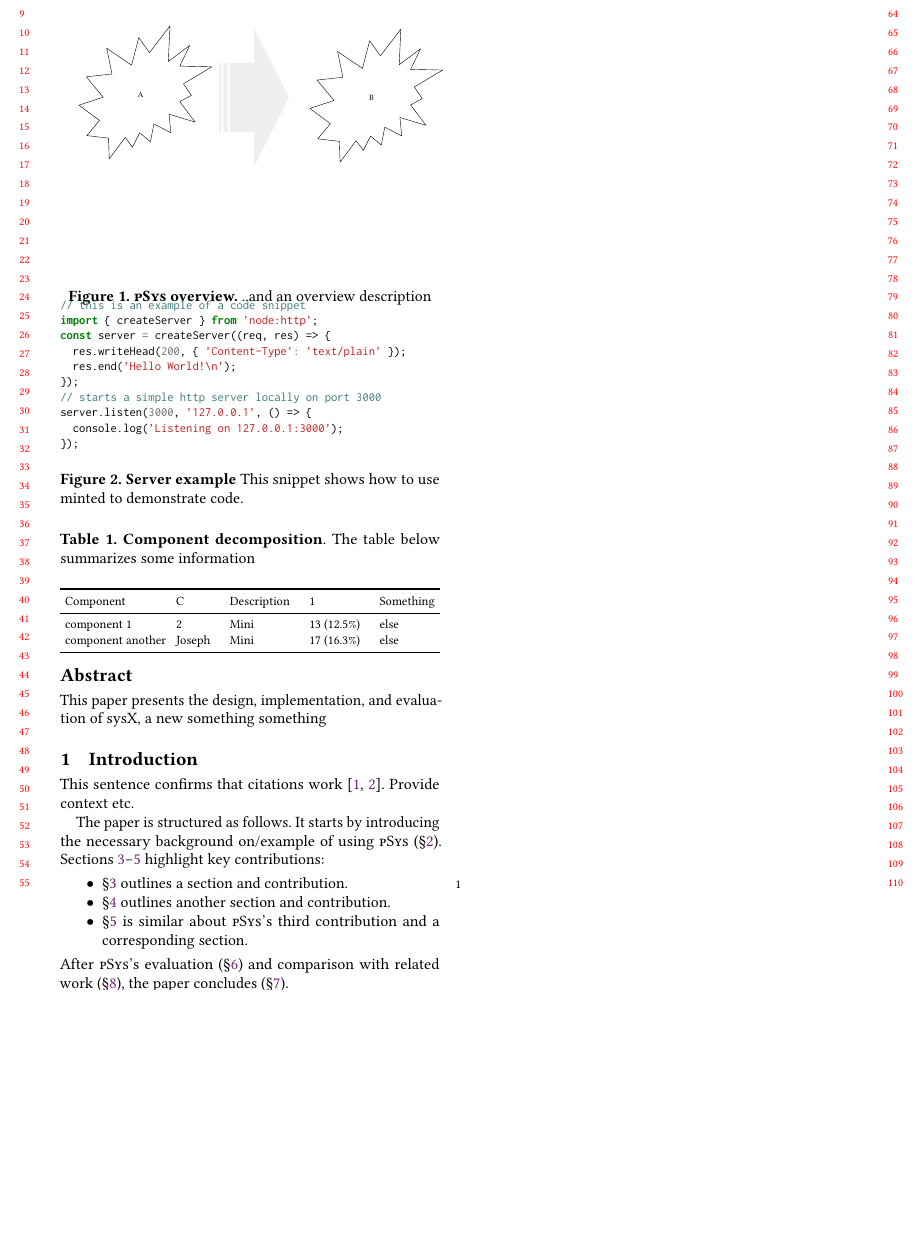
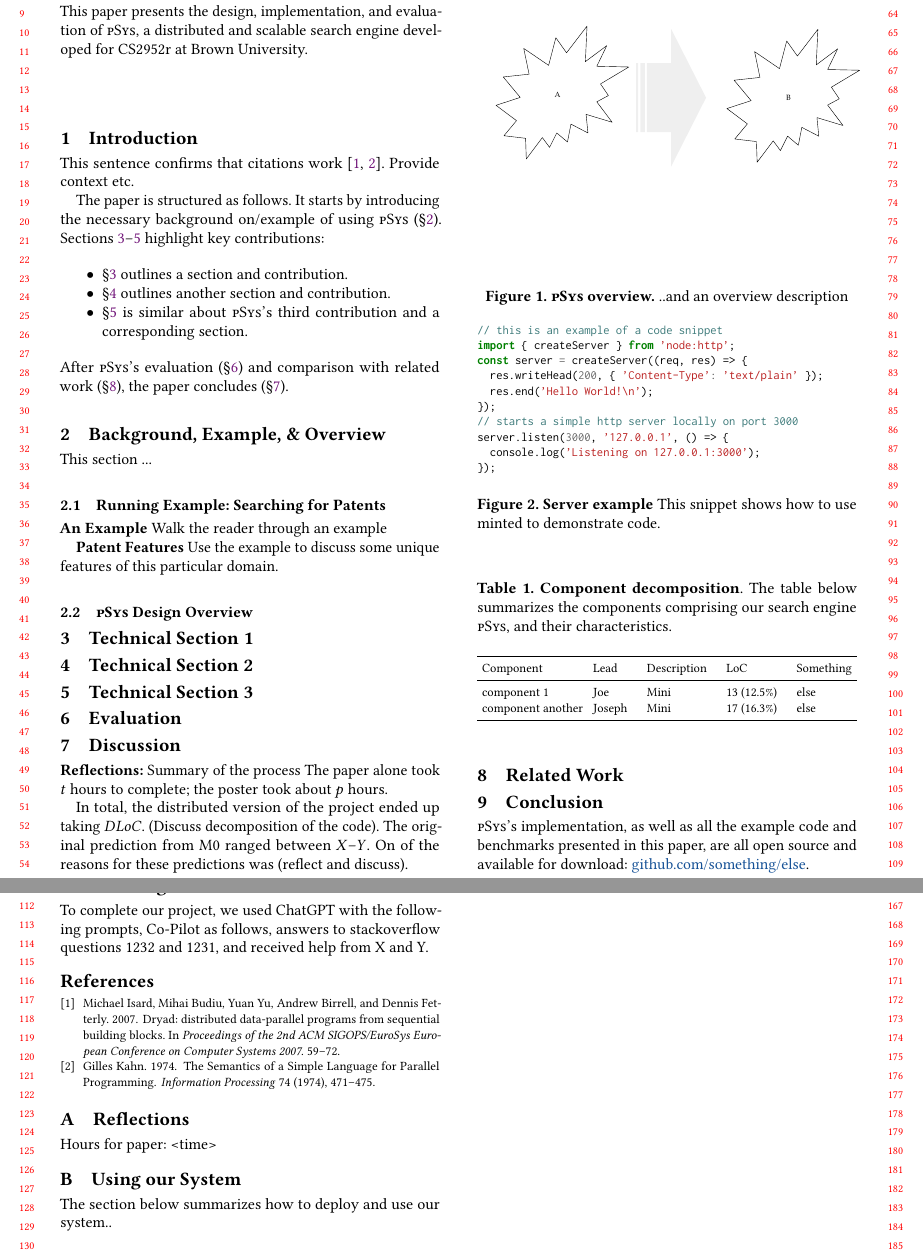
Before and after one commit to brown-cs2952r/template, a LaTeX paper (draft.tex): part of the page before the commit and two parts of pages 1 and 2 of 2 after it, the two joined at a grey line, cut so that both start at the same text, the shorter picture padded with empty space. Compiled offline with pdfLaTeX.

Commit message:
Revert "Some fixes"
This reverts commit 8765becf2144f8c9049c91431ed356a6ee8d00dd.

```diff
--- a/draft.tex
+++ b/draft.tex
@@ -40,7 +40,7 @@
 \usepackage{booktabs}
 \usepackage{subcaption}
 
-\title{sysX: A new technique or system}
+\title{pSys: A Distributed Engine for Patent Records}
 
 \author{Josiah Stinkney Carberry}
 \affiliation{Brown University}
@@ -49,7 +49,7 @@
 \begin{document}
 
 \begin{abstract}
-This paper presents the design, implementation, and evaluation of sysX, a new something something
+This paper presents the design, implementation, and evaluation of \sys, a distributed and scalable search engine developed for CS2952r at Brown University.
 \end{abstract}
 
 \maketitle
@@ -103,6 +103,9 @@ This section ...
 
 \textbf{An Example} Walk the reader through an example
 
+\textbf{Patent Features}
+Use the example to discuss some unique features of this particular domain.
+
 \begin{figure}[t]
 \centering
 \begin{minted}[fontsize=\footnotesize]{javascript}
@@ -143,14 +145,15 @@ server.listen(3000, '127.0.0.1', () => {
 \setlength\tabcolsep{3pt}
 \caption{
     \textbf{Component decomposition}.
-    The table below summarizes some information
+    The table below summarizes the components comprising our search engine \sys,
+    and their characteristics.
 }
 \begin{tabular*}{\columnwidth}{l @{\extracolsep{\fill}} llll}
 \toprule
-Component          &  C     & Description & 1             & Something   \\
+Component                &  Lead   & Description                                 & LoC                    & Something   \\
 \midrule
-component 1        & 2      & Mini        &  13 (12.5\%)  & else        \\
-component another  & Joseph & Mini        &  17 (16.3\%)  & else        \\
+component 1              & Joe     & Mini                                        &  13 (12.5\%)           & else        \\
+component another        & Joseph  & Mini                                        &  17 (16.3\%)           & else        \\
 \bottomrule
 \vspace{-18pt}
 \end{tabular*}
@@ -163,6 +166,20 @@ component another  & Joseph & Mini        &  17 (16.3\%)  & else        \\
 \section{Discussion}
 \label{discussion}
 
+\textbf{Reflections:}
+% ## Summarize the process of writing the paper and preparing the poster, including any surprises you encountered.
+Summary of the process
+% ## Roughly, how many hours did the paper take you to complete?
+The paper alone took $t$ hours to complete; the poster took about $p$ hours.
+
+% ## How many LoC did the distributed version of the project end up taking?
+In total, the distributed version of the project ended up taking $DLoC$.
+(Discuss decomposition of the code).
+% ## How does this number compare with your non-distributed version?
+The original prediction from M0 ranged between $X$--$Y$.
+% ## How different are these numbers for different members in the team and why?
+On of the reasons for these predictions was (reflect and discuss).
+
 
 \section{Related Work}
 \label{related}
@@ -170,12 +187,12 @@ component another  & Joseph & Mini        &  17 (16.3\%)  & else        \\
 \section{Conclusion}
 \label{conclusion}
 
-The system's implementation, as well as all the example code and benchmarks presented in this paper, are all open source and available for download:
+\sys's implementation, as well as all the example code and benchmarks presented in this paper, are all open source and available for download:
 \href{https://github.com/something/else}{github.com/something/else}.
 
 % \subsection*{Acknowledgements}
 \begin{acks}
-
+To complete our project, we used ChatGPT with the following prompts, Co-Pilot as follows, answers to stackoverflow questions 1232 and 1231, and received help from X and Y.
 \end{acks}
 
 %% Bibliography
@@ -185,6 +202,15 @@ The system's implementation, as well as all the example code and benchmarks pres
 
 \appendix
 
+\section{Reflections}
+\label{reflections}
+
+% Summarize the process of writing the paper, including any surprises
+
+% Roughly, how many hours did **the paper** take you to complete?
+
+Hours for paper: <time>
+
 \section{Using our System}
 \label{using-apx}
 
```
Also changed, not shown: draft.tex (3 more changed lines).
